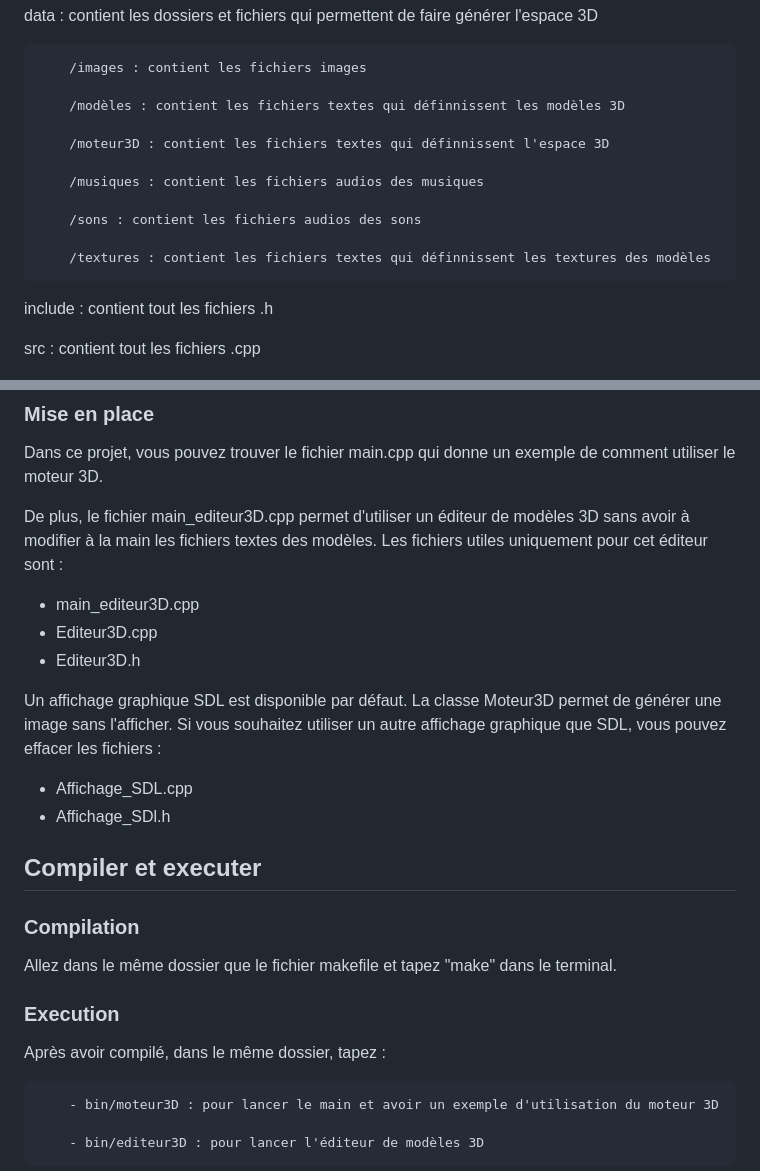
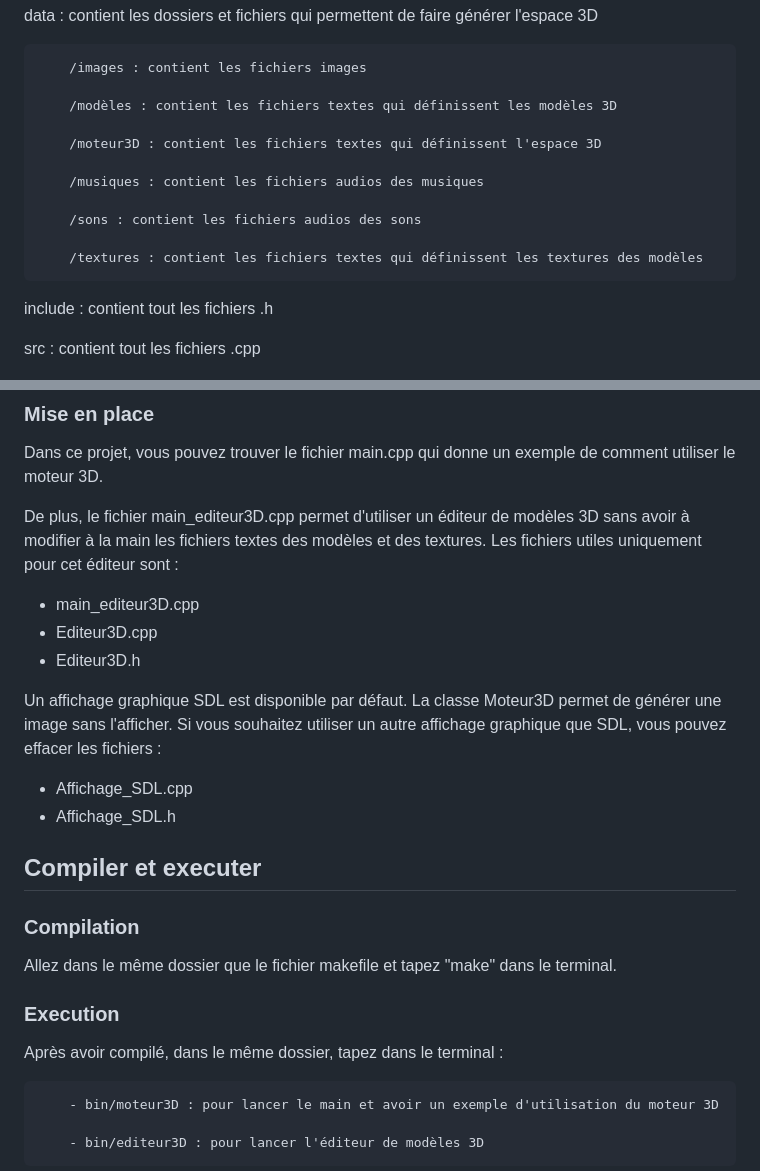
Before and after one commit to NicoutG/Moteur3D, a Markdown page: README.md, 2 parts joined by grey strips. GitHub-like rendering.

```diff
--- a/README.md
+++ b/README.md
@@ -27,15 +27,15 @@ data : contient les dossiers et fichiers qui permettent de faire générer l'esp
 
         /images : contient les fichiers images
 
-        /modèles : contient les fichiers textes qui définnissent les modèles 3D
+        /modèles : contient les fichiers textes qui définissent les modèles 3D
 
-        /moteur3D : contient les fichiers textes qui définnissent l'espace 3D
+        /moteur3D : contient les fichiers textes qui définissent l'espace 3D
 
         /musiques : contient les fichiers audios des musiques
 
         /sons : contient les fichiers audios des sons
 
-        /textures : contient les fichiers textes qui définnissent les textures des modèles
+        /textures : contient les fichiers textes qui définissent les textures des modèles
 
 include : contient tout les fichiers .h
 
@@ -49,7 +49,7 @@ Dans ce projet, vous pouvez trouver le fichier main.cpp qui donne un exemple de
 comment utiliser le moteur 3D.
 
 De plus, le fichier main_editeur3D.cpp permet d'utiliser un éditeur de modèles 3D
-sans avoir à modifier à la main les fichiers textes des modèles.
+sans avoir à modifier à la main les fichiers textes des modèles et des textures.
 Les fichiers utiles uniquement pour cet éditeur sont :
 - main_editeur3D.cpp
 - Editeur3D.cpp
@@ -60,14 +60,14 @@ La classe Moteur3D permet de générer une image sans l'afficher.
 Si vous souhaitez utiliser un autre affichage graphique que SDL, vous
 pouvez effacer les fichiers :
 - Affichage_SDL.cpp
-- Affichage_SDl.h
+- Affichage_SDL.h
 
 ## Compiler et executer
 ### Compilation
 Allez dans le même dossier que le fichier makefile et tapez "make" dans le terminal.
 
 ### Execution
-Après avoir compilé, dans le même dossier, tapez :
+Après avoir compilé, dans le même dossier, tapez dans le terminal :
 
         - bin/moteur3D : pour lancer le main et avoir un exemple d'utilisation du moteur 3D
 
```
